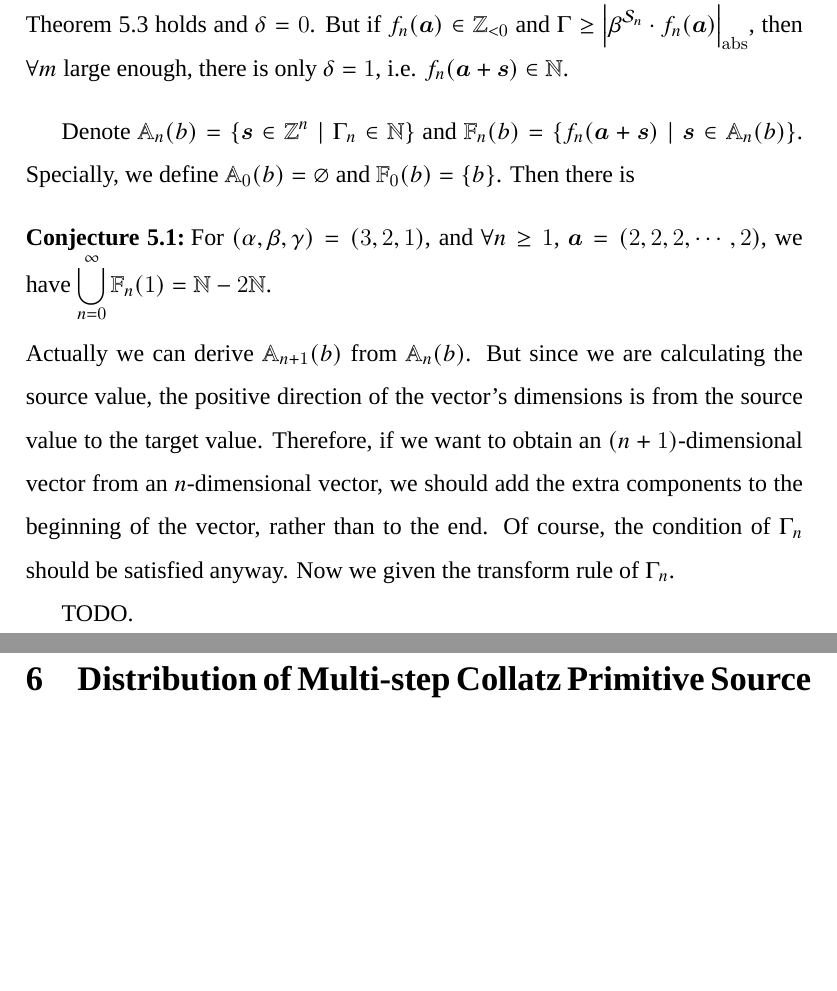
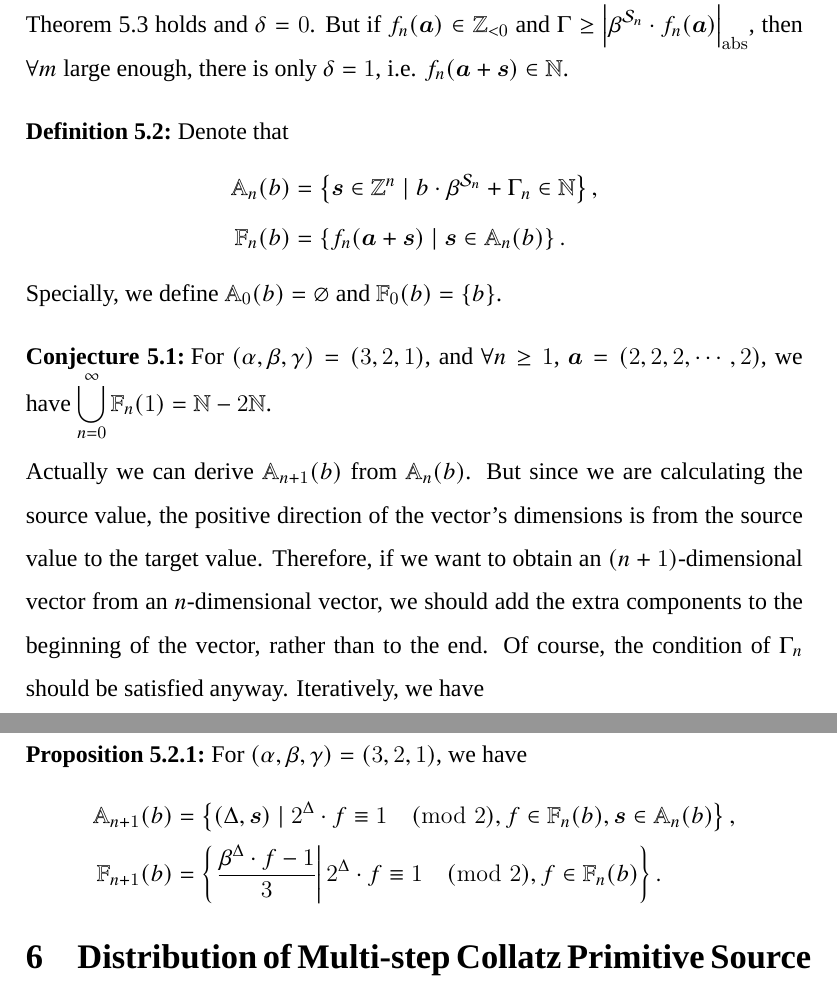
Before and after one commit to yaokai-liu/Collatz, a LaTeX paper (tex/main.tex): two parts of pages 24 and 25 of 32, joined at a grey line, cut so that both start at the same text, the shorter picture padded with empty space. Compiled offline with XeLaTeX; a missing font is replaced by an installed copy or a similar font.

Commit message:
stage works.

```diff
--- a/tex/main.tex
+++ b/tex/main.tex
@@ -706,15 +706,28 @@ Notice that we don't require the $f_{n}(\bm{a})$ and $f_{n}(\bm{a} + \bm{s})$ in
 \begin{remark}
     If $f_{n}(\bm{a}) \not\in \mathbb{Z}_{<0}$, then $\exists m > \max\{\deg_{\beta}(\Gamma), \mathcal{S}_n\} + 1$, such that \cref{thm:high-order-bits-sync} holds and $\delta = 0$. But if $f_{n}(\bm{a}) \in \mathbb{Z}_{<0}$ and $\Gamma \ge \left\vert \beta^{\mathcal{S}_n}\cdot f_{n}(\bm{a}) \right\vert_{\mathrm{abs}}$, then $\forall m$ large enough, there is only $\delta = 1$, i.e. $f_{n}(\bm{a} + \bm{s}) \in \mathbb{N}$.
 \end{remark}
-
-Denote $\mathbb{A}_n(b) = \{ \bm{s} \in \mathbb{Z}^{n} \mid \Gamma_n \in \mathbb{N}\}$ and $\mathbb{F}_n(b) = \{ f_n(\bm{a} + \bm{s}) \mid \bm{s} \in \mathbb{A}_n(b) \}$. Specially, we define $\mathbb{A}_0(b) = \varnothing$ and $\mathbb{F}_0(b) = \{b\}$. Then there is
+\begin{definition}
+Denote that
+\[ \begin{aligned}
+    \mathbb{A}_n(b) &= \left\{ \bm{s} \in \mathbb{Z}^{n} \mid b\cdot\beta^{\mathcal{S}_n} + \Gamma_n \in \mathbb{N} \right\},\\
+    \mathbb{F}_n(b) &= \left\{ f_n(\bm{a} + \bm{s}) \mid \bm{s} \in \mathbb{A}_n(b) \right\}.
+\end{aligned} \]
+Specially, we define $\mathbb{A}_0(b) = \varnothing$ and $\mathbb{F}_0(b) = \{b\}$.
+\end{definition}
 \begin{conjecture}
     For $(\alpha, \beta, \gamma) = (3,2,1)$, and $\forall n\ge 1$, $\bm{a} = (2, 2, 2, \cdots, 2)$, we have $\bigcup_{n = 0}^{\infty}\mathbb{F}_n(1) =\mathbb{N} - 2\mathbb{N}$.
 \end{conjecture}
-Actually we can derive $\mathbb{A}_{n+1}(b)$ from $\mathbb{A}_{n}(b)$. But since we are calculating the source value, the positive direction of the vector's dimensions is from the source value to the target value. Therefore, if we want to obtain an $(n+1)$-dimensional vector from an $n$-dimensional vector, we should add the extra components to the beginning of the vector, rather than to the end. Of course, the condition of $\Gamma_n$ should be satisfied anyway.
-Now we given the transform rule of $\Gamma_{n}$.
+Actually we can derive $\mathbb{A}_{n+1}(b)$ from $\mathbb{A}_{n}(b)$. But since we are calculating the source value, the positive direction of the vector's dimensions is from the source value to the target value. Therefore, if we want to obtain an $(n+1)$-dimensional vector from an $n$-dimensional vector, we should add the extra components to the beginning of the vector, rather than to the end. Of course, the condition of $\Gamma_n$ should be satisfied anyway. Iteratively, we have
+\begin{proposition}
+For $(\alpha, \beta, \gamma) = (3,2,1)$, we have
+\[ \begin{aligned}
+    \mathbb{A}_{n+1}(b) &= \left\{ (\Delta, \bm{s}) \mid 2^{\Delta}\cdot f \equiv 1\pmod{2}, f \in \mathbb{F}_{n}(b), \bm{s} \in \mathbb{A}_{n}(b) \right\},\\
+    \mathbb{F}_{n+1}(b) &= \left\{ \left.\frac{\beta^{\Delta}\cdot f  - 1}{3} \right\vert 2^{\Delta}\cdot f \equiv 1\pmod{2}, f \in \mathbb{F}_{n}(b) \right\}.
+\end{aligned} \]
+\end{proposition}
 
-TODO.
+% Now we given the transform rule of $\Gamma_{n}$.
+
 
 % Since the congruence of \cref{corollary:integral-trans} equation can be convert a series of prime number's congruence.
 % That's $\forall p\in\mathbb{P}$ that $p \mid \alpha$, such that
```
Also changed, not shown: tex/main.tex (12 more changed lines), 3 other files.
